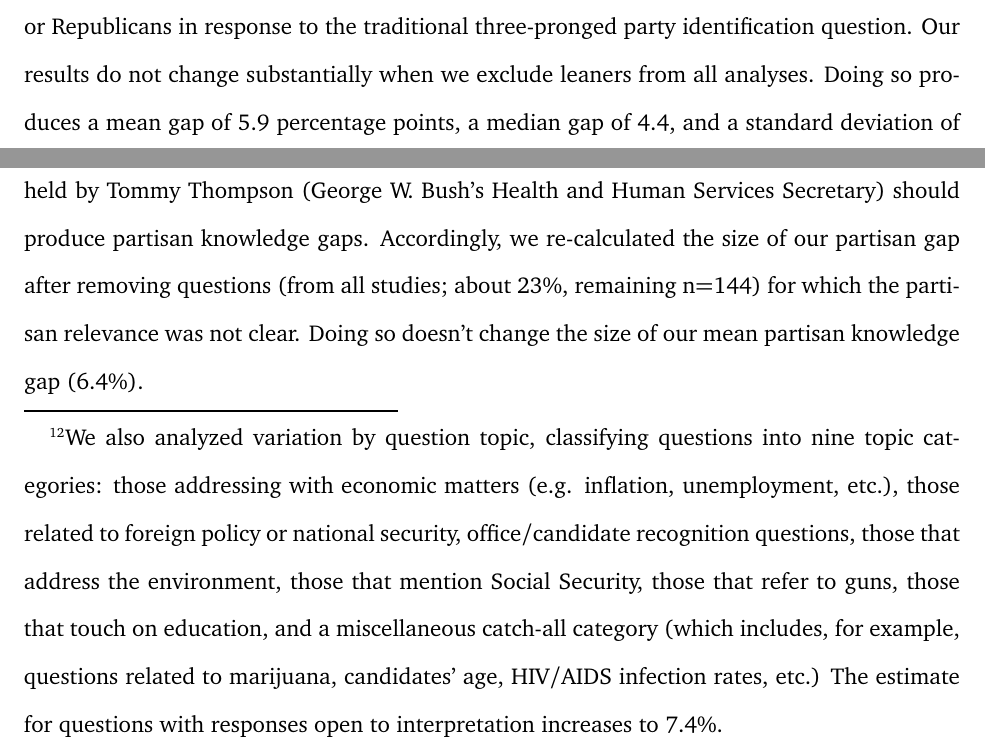
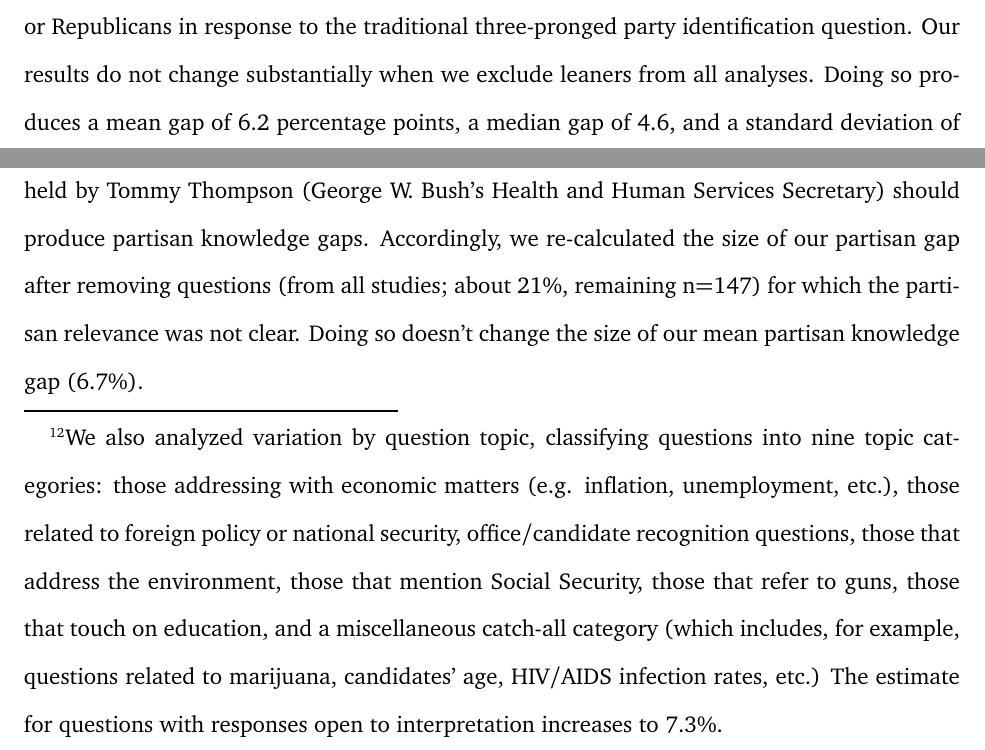
Before and after one commit to soodoku/partisan_gap, a LaTeX paper (ms/partisan_gap_gs.tex): two parts of pages 9 and 21 of 72, joined at a grey line, cut so that both start at the same text. Compiled offline with pdfLaTeX.

Commit message:
match a couple of in text ms. numbers to script numbers

```diff
--- a/ms/partisan_gap_gs.tex
+++ b/ms/partisan_gap_gs.tex
@@ -138,7 +138,7 @@ In addition, we also compiled all knowledge items that carry a partisan implicat
 
 Altogether, our final dataset includes 162,083 responses to 187 political knowledge items on 47 surveys conducted between 1986 and 2016. The knowledge items cover a range of topics, including how much unemployment increased or decreased over a certain period to how many people died in the Iraq War to whether or not global warming is anthropogenic. For a full list of items along with question-wording and response options, please see Appendix \ref{si:q_text}.\footnote{We omit from our study three placebo questions from \citet{bullocketal_2015} relating to the price of gold in 1980, the Bangladeshi independence date, and the number of Mickey Mantle's home runs in 1961, since none of these questions carry a partisan implication.}\footnote{We also omit two questions from \citet{jerit2012partisan} concerning Iraq's possession of weapons of mass destruction. We do so because the authors' coding indicated that the correct answer was that Iraq ``currently ha[d] weapons'' of mass destruction. However, according to multiple sources--- most notably the CIA---``Iraq's [weapons of mass destruction (WMD)] capability...was essentially destroyed in 1991,'' and it had not acquired or built new WMD between 1991 and 2003, and that WMD ``were not there'' at the time of the U.S.-led invasion in 2003. Futhermore, ``Iraq unilaterally destroyed its undeclared chemical weapons stockpile in 1991...there are no credible indications that Baghdad resumed production of chemical munitions thereafter'' \citep{cia_2004}. In addition, the majority of Iraq's biological weapons had been destroyed in 1991, and there is no credible indication that Iraq resumed the production of biological weapons afterwards \citep{cia_2004}. Due to the nature of \citet{jerit2012partisan}'s replication data, we are unable to correct the coding to reflect the correct answers. Accordingly, we choose not to include these questions in our dataset.}
 
-To determine differences in what partisans know, we took the difference between the proportions of Democrats and Republicans who answered each knowledge question correctly. We followed the authors' coding schemes to dichotomize response options into ``correct'' and ``incorrect'' responses.\footnote{For data sourced from \citet{bullocketal_2015} and \citet{prior2015you}, we followed convention and grouped together leaning Independents with partisans, as research shows that leaners behave and think much like other partisans \citep{keithetal_1992}. Unfortunately, the \citet{jerit2012partisan} data excludes these leaning Independents, instead focusing on knowledge gaps only among individuals who were willing to identify as Democrats or Republicans in response to the traditional three-pronged party identification question. Our results do not change substantially when we exclude leaners from all analyses. Doing so produces a mean gap of 5.9 percentage points, a median gap of 4.4, and a standard deviation of 12.1.} A partisan knowledge gap, then, is defined as the absolute value of the difference between the proportions of Republicans and Democrats who answered a question correctly.
+To determine differences in what partisans know, we took the difference between the proportions of Democrats and Republicans who answered each knowledge question correctly. We followed the authors' coding schemes to dichotomize response options into ``correct'' and ``incorrect'' responses.\footnote{For data sourced from \citet{bullocketal_2015} and \citet{prior2015you}, we followed convention and grouped together leaning Independents with partisans, as research shows that leaners behave and think much like other partisans \citep{keithetal_1992}. Unfortunately, the \citet{jerit2012partisan} data excludes these leaning Independents, instead focusing on knowledge gaps only among individuals who were willing to identify as Democrats or Republicans in response to the traditional three-pronged party identification question. Our results do not change substantially when we exclude leaners from all analyses. Doing so produces a mean gap of 6.2 percentage points, a median gap of 4.6, and a standard deviation of 12.4.} A partisan knowledge gap, then, is defined as the absolute value of the difference between the proportions of Republicans and Democrats who answered a question correctly.
 
 If we use the absolute difference between correct answers among Democrats and Republicans as a measure of knowledge gaps, however, we cannot discern whether the gap is the result of partisans knowing more or less party-congenial information than their opponents. For example, the absolute value of a partisan gap of 14 percentage points produced by a question about the change in the budget deficit under President Clinton could mean that Democrats were more accurate than Republicans \textit{or} that Republicans were more accurate than Democrats. The distinction is an important one, as previous work suggests that knowledge gaps are likely produced by partisans' tendency to more easily learn and retain information that benefits their party and reject or forget information that paints their party in a less-than-favorable light \citep{jerit2012partisan}. Given that the budget deficit sharply declined when Clinton was in office, we expect more Democrats than Republicans to be aware of this information \citep{jerit2012partisan}. A finding that more Republicans than Democrats knew that the budget deficit declined under Clinton would therefore run counter to our understanding of how knowledge gaps are produced.
 
@@ -194,9 +194,9 @@ Additionally, we also include study fixed effects to determine whether any of th
 
 \input{../tabs/table_1.tex}
 
-Table \ref{tab:tab1} shows the results of our analysis. Surprisingly, most features of question wording do not affect the size of partisan knowledge gaps. The effects of \textit{Partisan cue}, \textit{Number of response options}, \textit{Don't know/not sure}, \textit{Encourages guessing}, and \textit{Asked in fall of election year} are not statistically significant at conventional levels and are all of small substantive significance. Contrary to expectations, more difficult questions actually \textit{decrease} the size of the partisan gap. Perhaps more interestingly, we find a substantively significant effect related to whether a question features responses options that are open to interpretation. Those questions with vague response options like ``got better,'' ``stayed about the same,'' ``got worse,'' or featured ``probably'' or ``definitely'' increased partisan knowledge gaps by nearly six and a half percentage points compared to questions that did not ask respondents to make relative assessments. We also found the effect of \textit{Addresses misinformation} is rather large (about seven and a half percentage points) but very imprecisely estimated (\textit{se}=6.1\%).\footnote{We also analyzed variation by question topic, classifying questions into nine topic categories: those addressing with economic matters (e.g. inflation, unemployment, etc.), those related to foreign policy or national security, office/candidate recognition questions, those that address the environment, those that mention Social Security, those that refer to guns, those that touch on education, and a miscellaneous catch-all category (which includes, for example, questions related to marijuana, candidates' age, HIV/AIDS infection rates, etc.) The estimate for questions with responses open to interpretation increases to 7.4\%.}
-
-Interestingly, questions collected by \citet{jerit2012partisan} plausibly have somewhat smaller partisan knowledge gaps than those featured on the ANES (\textit{p}=0.231). This may be due to the fact that despite the authors' intent to gather questions with a ``partisan relevance,'' a sizable portion of questions in their dataset (roughly 27\%) do not have an immediate partisan implication. For example, it is unclear why a question asking about the proportion of teenagers who died from AIDS or another asking respondents to correctly identify the office held by Tommy Thompson (George W. Bush's Health and Human Services Secretary) should produce partisan knowledge gaps. Accordingly, we re-calculated the size of our partisan gap after removing questions (from all studies; about 23\%, remaining {n}=144) for which the partisan relevance was not clear. Doing so doesn't change the size of our mean partisan knowledge gap (6.4\%).
+Table \ref{tab:tab1} shows the results of our analysis. Surprisingly, most features of question wording do not affect the size of partisan knowledge gaps. The effects of \textit{Partisan cue}, \textit{Number of response options}, \textit{Don't know/not sure}, \textit{Encourages guessing}, and \textit{Asked in fall of election year} are not statistically significant at conventional levels and are all of small substantive significance. Contrary to expectations, more difficult questions actually \textit{decrease} the size of the partisan gap. Perhaps more interestingly, we find a substantively significant effect related to whether a question features responses options that are open to interpretation. Those questions with vague response options like ``got better,'' ``stayed about the same,'' ``got worse,'' or featured ``probably'' or ``definitely'' increased partisan knowledge gaps by nearly six and a half percentage points compared to questions that did not ask respondents to make relative assessments. We also found the effect of \textit{Addresses misinformation} is rather large (about seven and a half percentage points) but very imprecisely estimated (\textit{se}=6.1\%).\footnote{We also analyzed variation by question topic, classifying questions into nine topic categories: those addressing with economic matters (e.g. inflation, unemployment, etc.), those related to foreign policy or national security, office/candidate recognition questions, those that address the environment, those that mention Social Security, those that refer to guns, those that touch on education, and a miscellaneous catch-all category (which includes, for example, questions related to marijuana, candidates' age, HIV/AIDS infection rates, etc.) The estimate for questions with responses open to interpretation increases to 7.3\%.}
+
+Interestingly, questions collected by \citet{jerit2012partisan} plausibly have somewhat smaller partisan knowledge gaps than those featured on the ANES (\textit{p}=0.231). This may be due to the fact that despite the authors' intent to gather questions with a ``partisan relevance,'' a sizable portion of questions in their dataset (roughly 27\%) do not have an immediate partisan implication. For example, it is unclear why a question asking about the proportion of teenagers who died from AIDS or another asking respondents to correctly identify the office held by Tommy Thompson (George W. Bush's Health and Human Services Secretary) should produce partisan knowledge gaps. Accordingly, we re-calculated the size of our partisan gap after removing questions (from all studies; about 21\%, remaining {n}=147) for which the partisan relevance was not clear. Doing so doesn't change the size of our mean partisan knowledge gap (6.7\%).
 
 \section*{Discussion and Conclusion}
 
```
Also changed, not shown: tabs/append_table_1_all_partisan_gap_by_item.tex (+1 -1 lines), tabs/append_table_2_misinfo_partisan_gap_by_item.tex (+1 -1 lines), tabs/append_table_3_retro_partisan_gap_by_item.tex (+1 -1 lines), tabs/table_1.tex (+1 -1 lines), ms/partisan_gap_gs.pdf.
